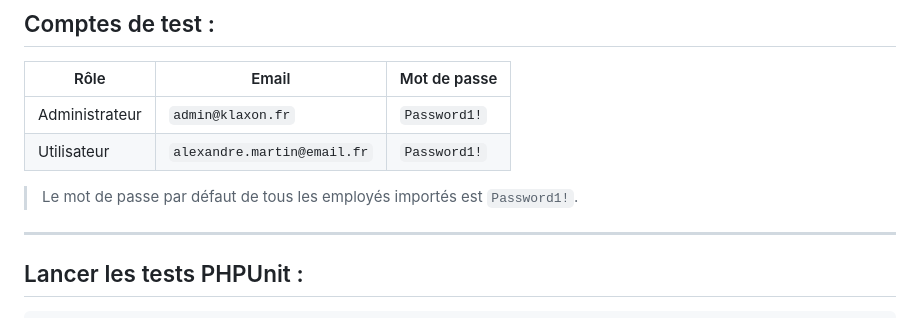
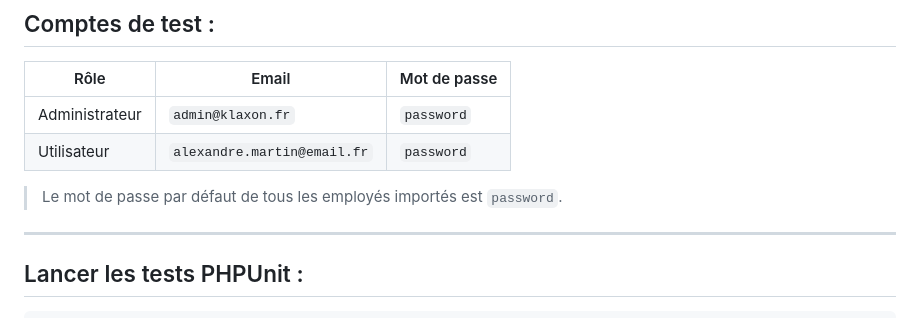
Before and after one commit to phildentaire/devoir-Klaxon, a Markdown page: README.md, the part around the change. Rendered like a GitHub page.

Commit message:
third commit : modifications du readme : login utilisateurs

```diff
--- a/README.md
+++ b/README.md
@@ -103,10 +103,10 @@ Accéder à `http://klaxon.local` dans votre navigateur.
 
 | Rôle          | Email                      | Mot de passe |
 |---------------|---------------------------|--------------|
-| Administrateur | `admin@klaxon.fr`         | `Password1!` |
-| Utilisateur    | `alexandre.martin@email.fr` | `Password1!` |
+| Administrateur | `admin@klaxon.fr`         | `password` |
+| Utilisateur    | `alexandre.martin@email.fr` | `password` |
 
-> Le mot de passe par défaut de tous les employés importés est `Password1!`.
+> Le mot de passe par défaut de tous les employés importés est `password`.
 
 ---
 
```
